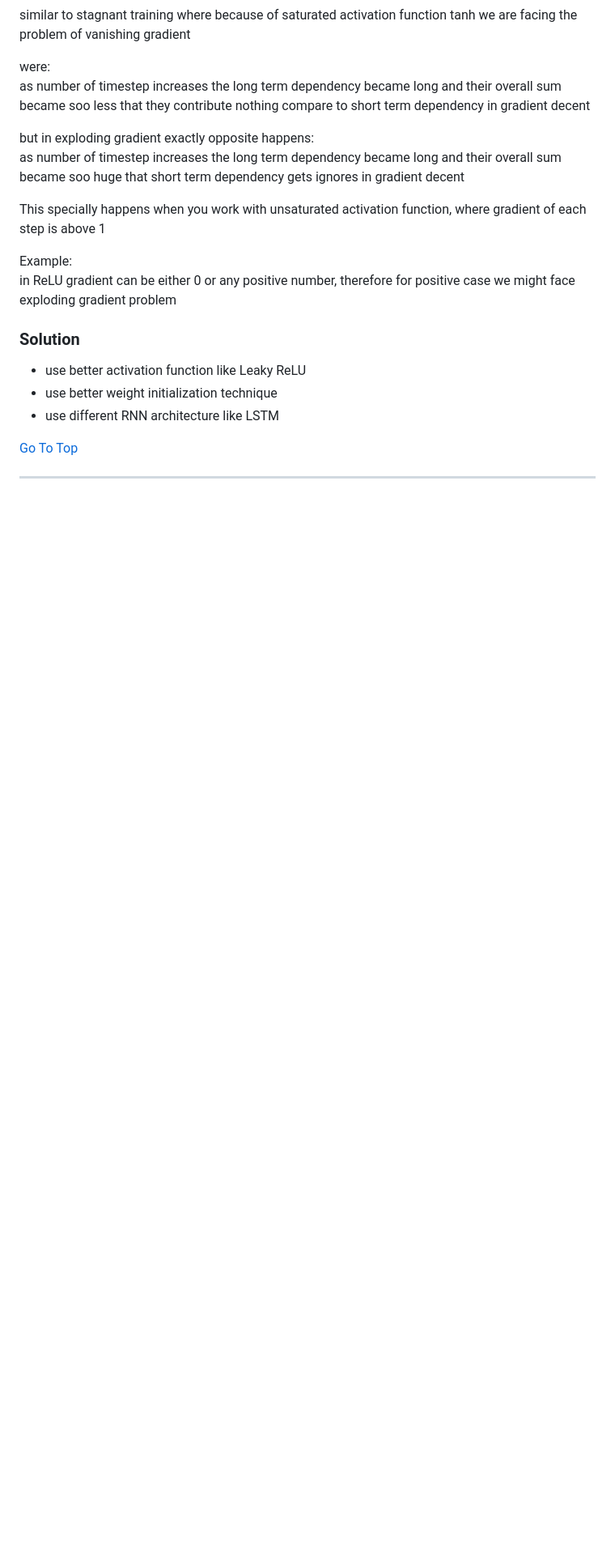
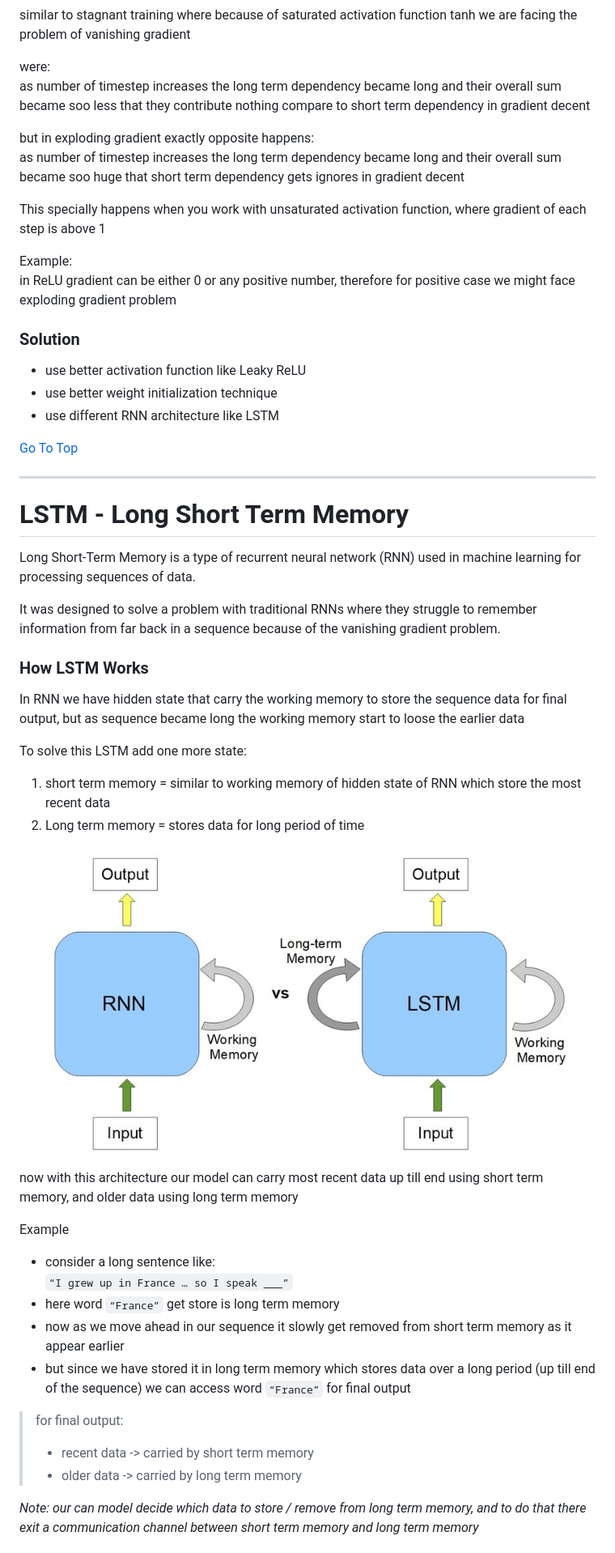
Before and after one commit to Yadnesh-Ranshevare/python_notes, a Markdown page: DeepLearning/RNN.md, the part around one of its changes. Shown at 81% size. Drawn GitHub-style; pictures changed too: DeepLearning/Images/RNN-vs-LSTM.png (added); blank space fills up the shorter version.

Commit message:
started with LSTM

```diff
--- a/DeepLearning/RNN.md
+++ b/DeepLearning/RNN.md
@@ -711,3 +712,32 @@ in ReLU gradient can be either 0 or any positive number, therefore for positive
 [Go To Top](#content)
 
 ---
+# LSTM - Long Short Term Memory
+Long Short-Term Memory is a type of recurrent neural network (RNN) used in machine learning for processing sequences of data.
+
+It was designed to solve a problem with traditional RNNs where they struggle to remember information from far back in a sequence because of the vanishing gradient problem.
+
+### How LSTM Works
+In RNN we have hidden state that carry the working memory to store the sequence data for final output, but as sequence became long the working memory start to loose the earlier data
+
+To solve this LSTM add one more state:
+1. short term memory = similar to working memory of hidden state of RNN which store the most recent data
+2. Long term memory = stores data for long period of time
+
+<img src="./Images/RNN-vs-LSTM.png" style="width:500px">
+
+now with this architecture our model can carry most recent data up till end using short term memory, and older data using long term memory
+
+Example
+- consider a long sentence like:\
+ `“I grew up in France … so I speak ___”`
+- here word `“France”` get store is long term memory
+- now as we move ahead in our sequence it slowly get removed from short term memory as it appear earlier
+- but since we have stored it in long term memory which stores data over a long period (up till end of the sequence) we can access word `“France”` for final output
+
+>for final output:
+>- recent data -> carried by short term memory
+>- older data -> carried by long term memory
+
+*Note: our can model decide which data to store / remove from long term memory, and to do that there exit a communication channel between short term memory and long term memory*
+
```
Also changed, not shown: other parts of DeepLearning/RNN.md (+17 -1 lines), DeepLearning/Images/LSTM-memory-cell.png (added).
